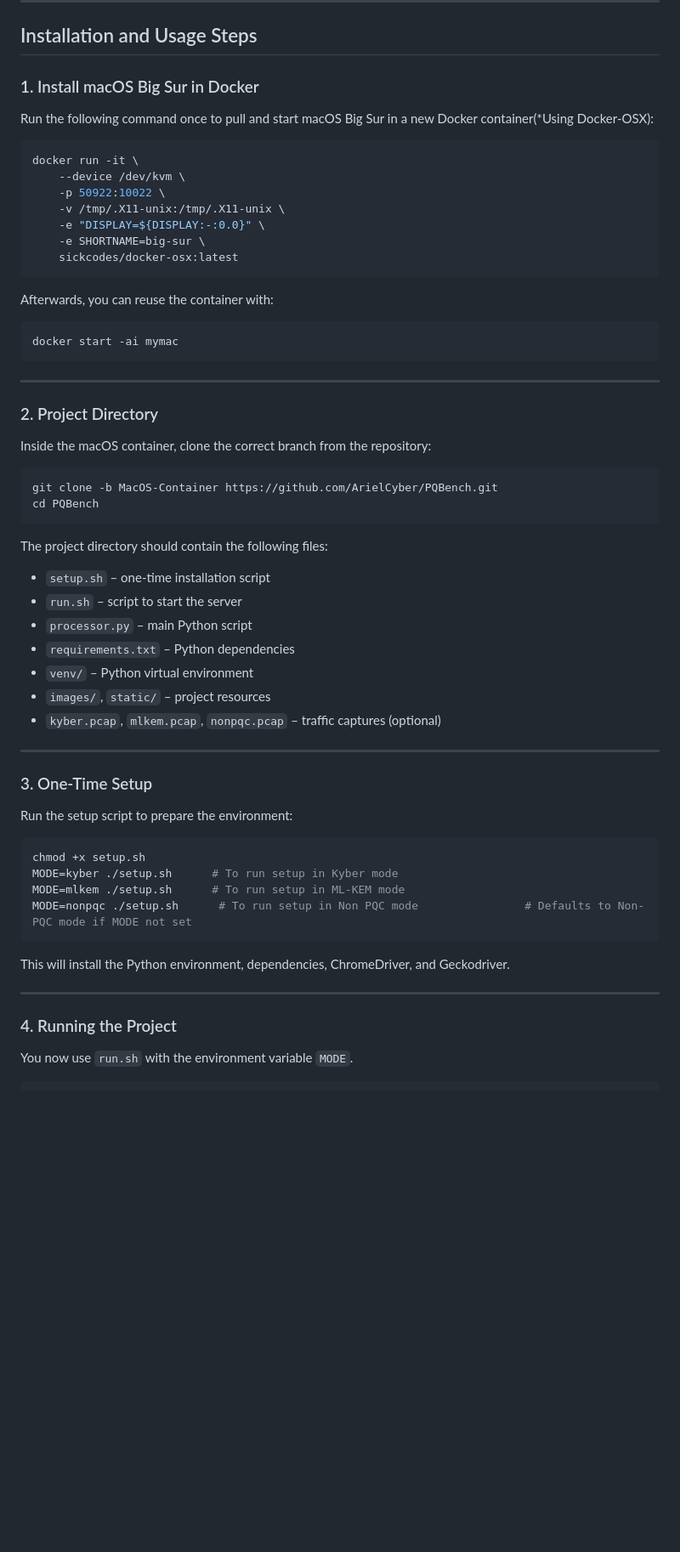
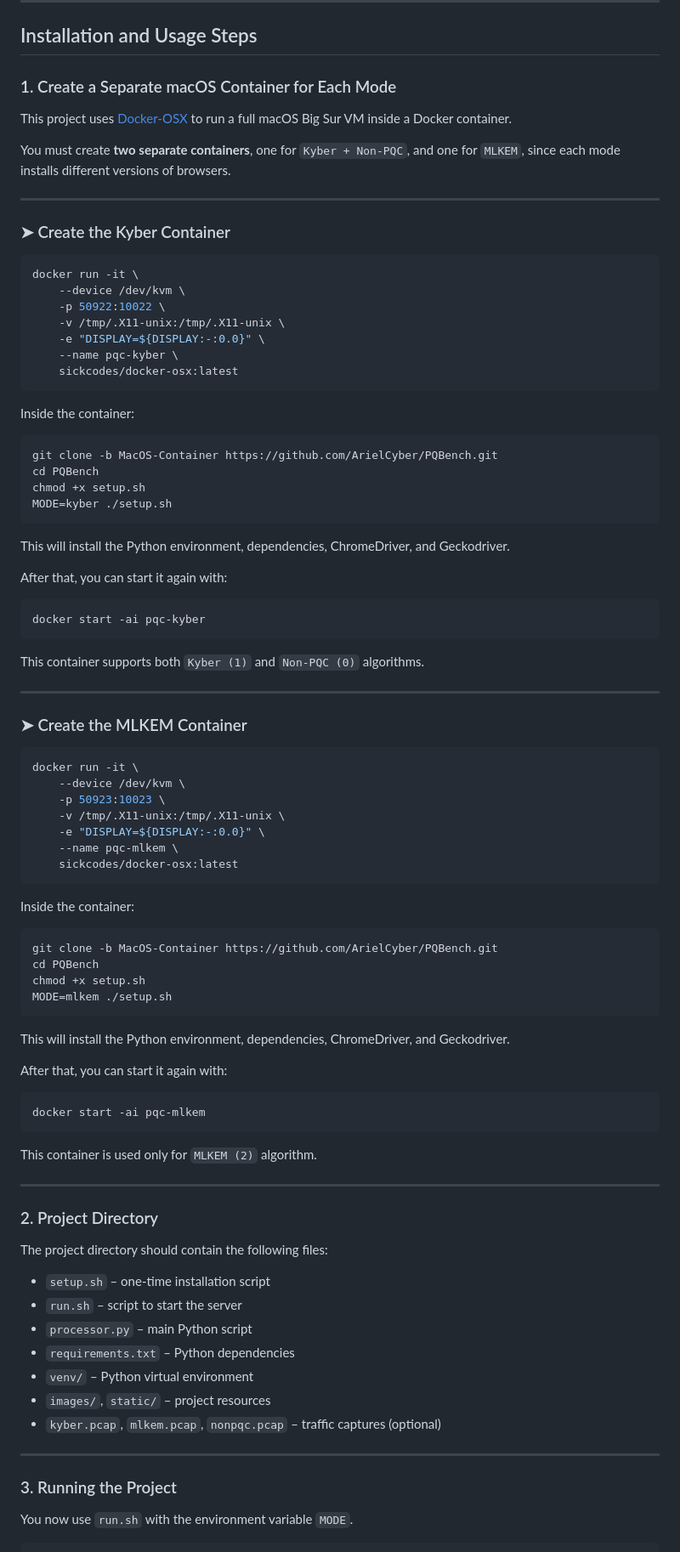
Before and after one commit to ArielCyber/PQBench, a Markdown page: README.md, the part around the change printed below. Shown: that part at 85% size. Rendered like a GitHub page; blank space fills up the shorter version.

Commit message:
merging processor and setup to one file + readme

````diff
--- a/README.md
+++ b/README.md
@@ -6,8 +6,14 @@ This project allows running a macOS Big Sur container inside Docker to perform P
 
 ## Installation and Usage Steps
 
-### 1. Install macOS Big Sur in Docker
-Run the following command once to pull and start macOS Big Sur in a new Docker container(*Using Docker-OSX):
+### 1. Create a Separate macOS Container for Each Mode
+This project uses [Docker-OSX](https://github.com/sickcodes/Docker-OSX) to run a full macOS Big Sur VM inside a Docker container.
+
+You must create **two separate containers**, one for `Kyber + Non-PQC`, and one for `MLKEM`, since each mode installs different versions of browsers.
+
+---
+
+### ➤ Create the Kyber Container
 
 ```bash
 docker run -it \
@@ -15,26 +21,63 @@ docker run -it \
     -p 50922:10022 \
     -v /tmp/.X11-unix:/tmp/.X11-unix \
     -e "DISPLAY=${DISPLAY:-:0.0}" \
-    -e SHORTNAME=big-sur \
+    --name pqc-kyber \
     sickcodes/docker-osx:latest
 ```
 
-Afterwards, you can reuse the container with:
+Inside the container:
 
 ```bash
-docker start -ai mymac
+git clone -b MacOS-Container https://github.com/ArielCyber/PQBench.git
+cd PQBench
+chmod +x setup.sh
+MODE=kyber ./setup.sh
 ```
+This will install the Python environment, dependencies, ChromeDriver, and Geckodriver.
+
+After that, you can start it again with:
+
+```bash
+docker start -ai pqc-kyber
+```
+
+This container supports both `Kyber (1)` and `Non-PQC (0)` algorithms.
+
+---
+
+### ➤ Create the MLKEM Container
+
+```bash
+docker run -it \
+    --device /dev/kvm \
+    -p 50923:10023 \
+    -v /tmp/.X11-unix:/tmp/.X11-unix \
+    -e "DISPLAY=${DISPLAY:-:0.0}" \
+    --name pqc-mlkem \
+    sickcodes/docker-osx:latest
+```
+
+Inside the container:
+
+```bash
+git clone -b MacOS-Container https://github.com/ArielCyber/PQBench.git
+cd PQBench
+chmod +x setup.sh
+MODE=mlkem ./setup.sh
+```
+This will install the Python environment, dependencies, ChromeDriver, and Geckodriver.
+
+After that, you can start it again with:
+
+```bash
+docker start -ai pqc-mlkem
+```
+
+This container is used only for `MLKEM (2)` algorithm.
 
 ---
 
 ### 2. Project Directory
-Inside the macOS container, clone the correct branch from the repository:
-
-```bash
-git clone -b MacOS-Container https://github.com/ArielCyber/PQBench.git
-cd PQBench
-```
-
 The project directory should contain the following files:
 
 - `setup.sh` – one-time installation script
@@ -47,21 +90,7 @@ The project directory should contain the following files:
 
 ---
 
-### 3. One-Time Setup
-Run the setup script to prepare the environment:
-
-```bash
-chmod +x setup.sh
-MODE=kyber ./setup.sh      # To run setup in Kyber mode
-MODE=mlkem ./setup.sh      # To run setup in ML-KEM mode
-MODE=nonpqc ./setup.sh      # To run setup in Non PQC mode                # Defaults to Non-PQC mode if MODE not set
-```
-
-This will install the Python environment, dependencies, ChromeDriver, and Geckodriver.
-
----
-
-### 4. Running the Project
+### 3. Running the Project
 
 You now use `run.sh` with the environment variable `MODE`.
 
````
Also changed, not shown: other parts of README.md (+4 -4 lines).
